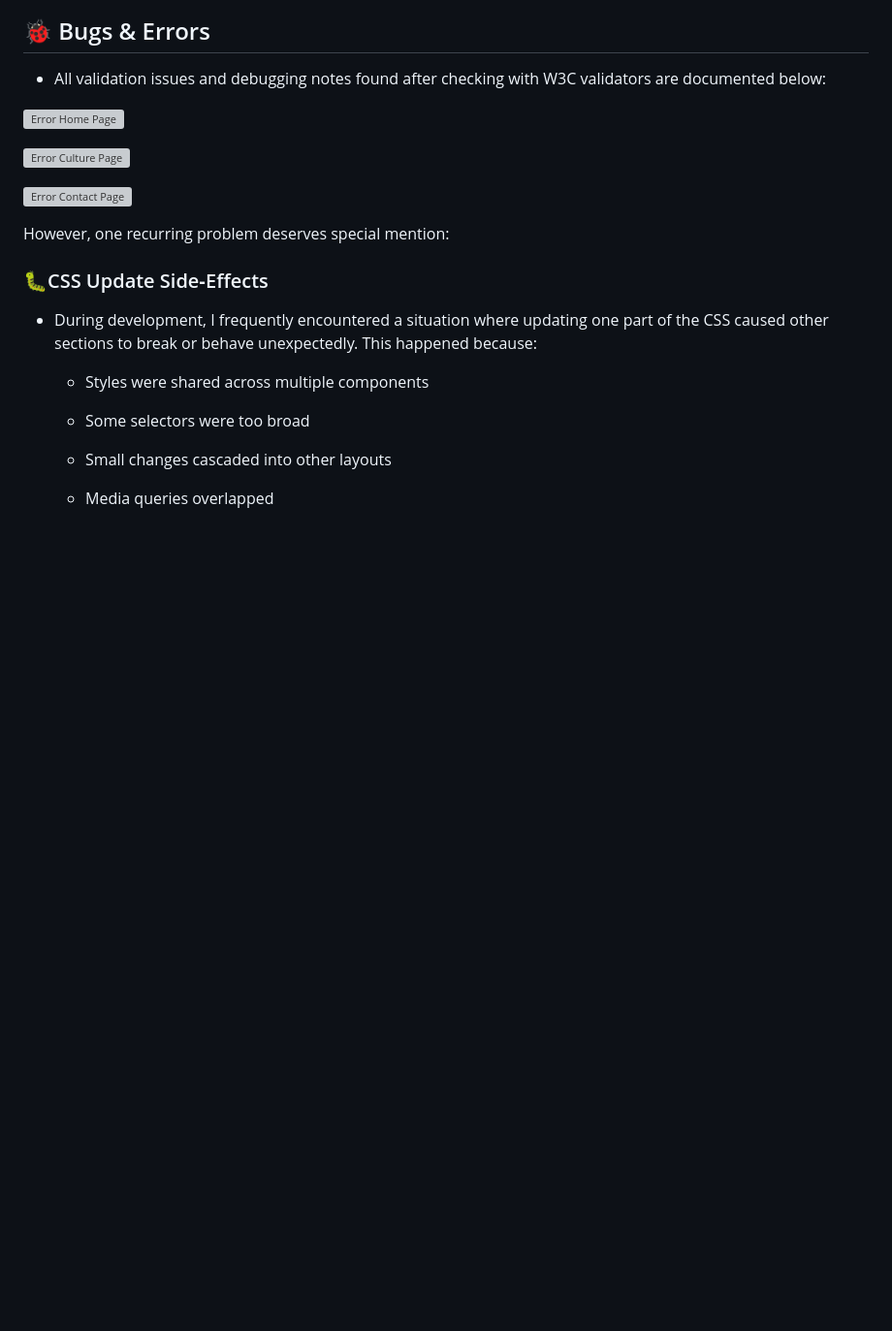
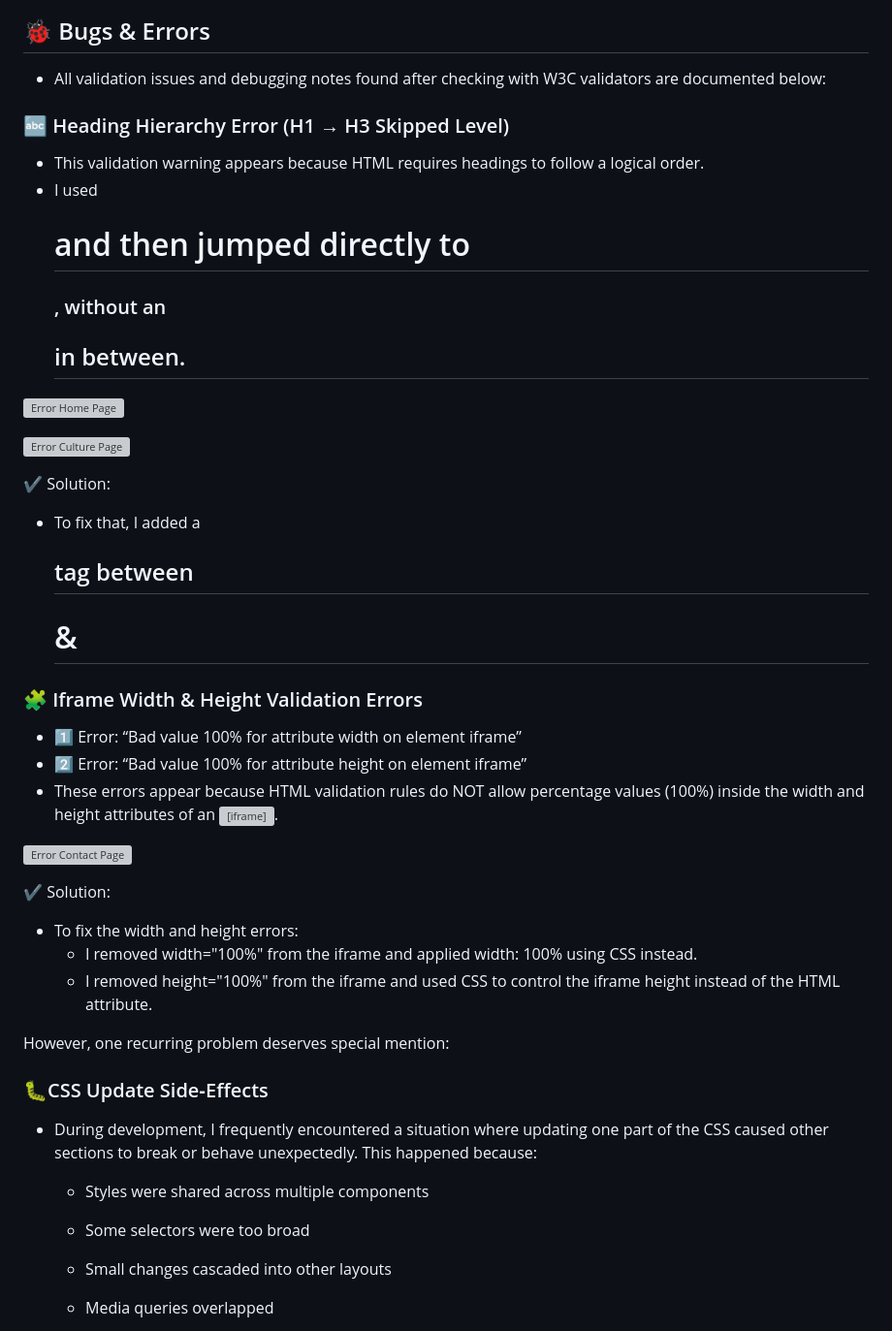
Before and after one commit to dev-by-ahlem/discover-tunisia, a Markdown page: README.md, the part around the change. Shown at 97% size. Drawn GitHub-style; blank space fills up the shorter version; grey boxes are pictures that could not be loaded.

Commit message:
Add solutions for each error in the README file.

```diff
--- a/README.md
+++ b/README.md
@@ -565,11 +565,33 @@ The visual design of Discover Tunisia is crafted to reflect the essence of the c
 
 - All validation issues and debugging notes found after checking with W3C validators are documented below:
 
+### 🔤 Heading Hierarchy Error (H1 → H3 Skipped Level)
+
+- This validation warning appears because HTML requires headings to follow a logical order.
+- I used <h1> and then jumped directly to <h3>, without an <h2> in between.
+
+
 ![Error Home Page](assets/images/validations/error-home-page.png)
 
 ![Error Culture Page](assets/images/validations/error-culture-page.png)
 
+✔️ Solution:
+
+- To fix that, I added a <h2> tag between <h1> & <h3>
+
+### 🧩 Iframe Width & Height Validation Errors
+
+- 1️⃣ Error: “Bad value 100% for attribute width on element iframe”
+- 2️⃣ Error: “Bad value 100% for attribute height on element iframe”
+- These errors appear because HTML validation rules do NOT allow percentage values (100%) inside the width and height attributes of an <iframe>.
+
 ![Error Contact Page](assets/images/validations/error-contact-page.png)
+
+✔️ Solution:
+
+- To fix the width and height errors:
+   -  I removed width="100%" from the iframe and applied width: 100% using CSS instead.
+   -  I removed height="100%" from the iframe and used CSS to control the iframe height  instead of the HTML attribute.
 
 However, one recurring problem deserves special mention:
 ###  🐛CSS Update Side‑Effects
```
